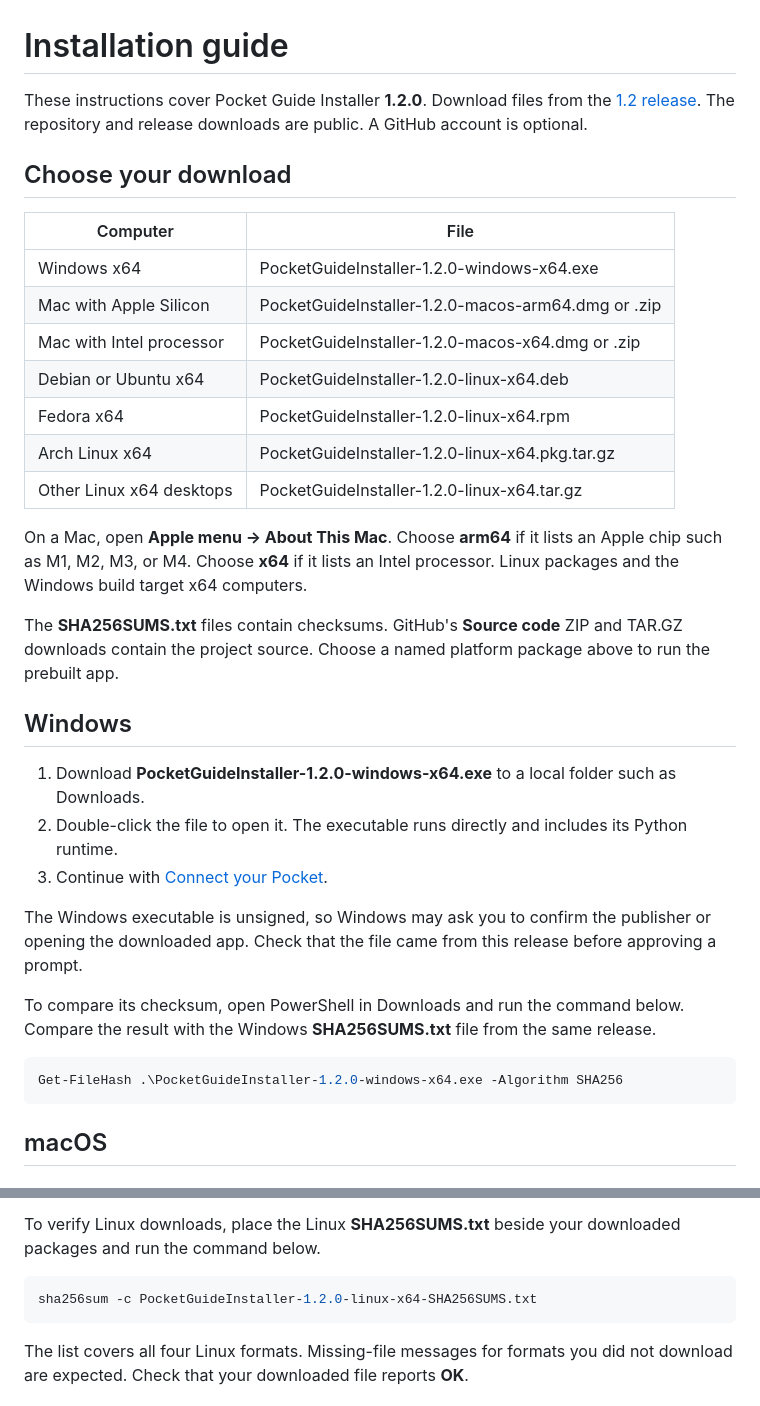
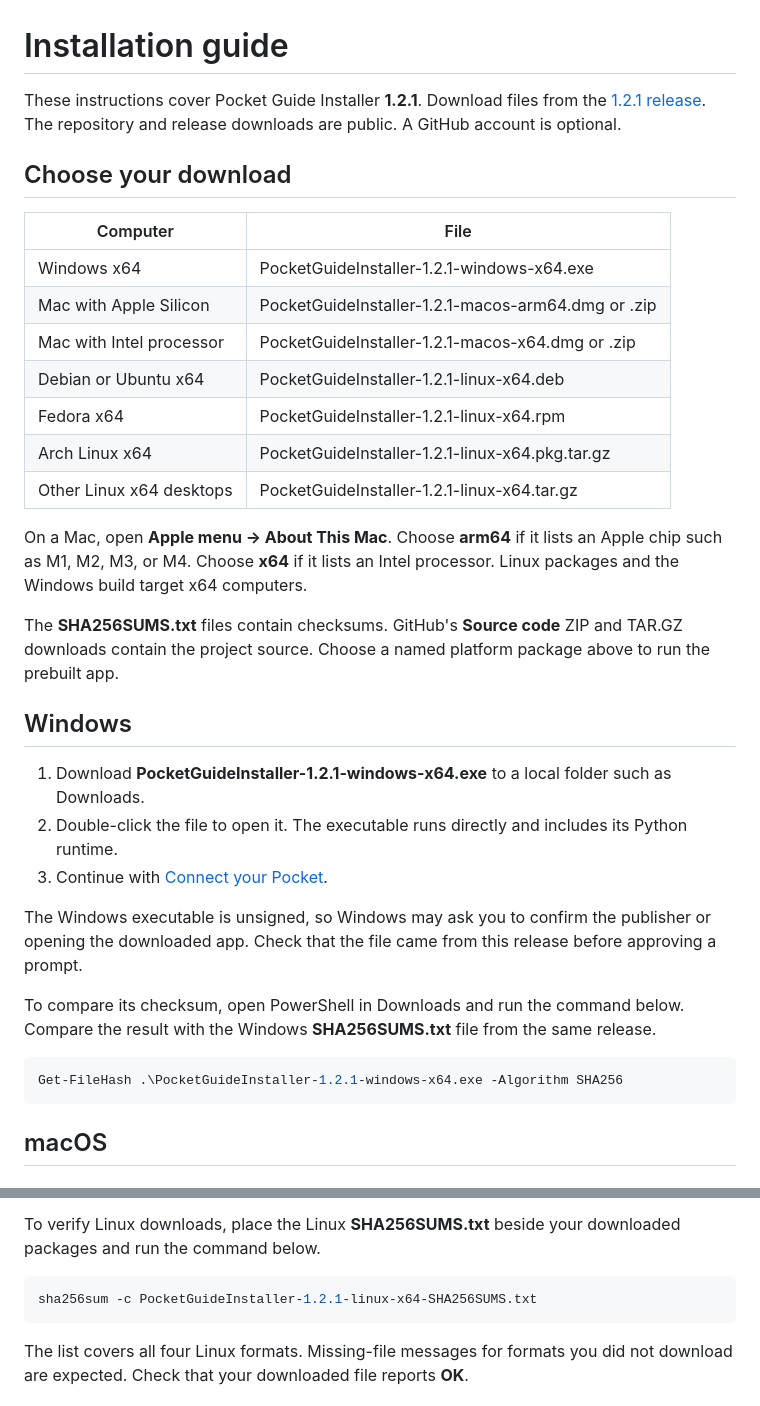
Before and after one commit to printwizardscxcare-design/pocket-guide-installer, a Markdown page: INSTALL.md, 2 parts joined by grey strips. Drawn GitHub-style.

````diff
--- a/INSTALL.md
+++ b/INSTALL.md
@@ -1,18 +1,18 @@
 # Installation guide
 
-These instructions cover Pocket Guide Installer **1.2.0**. Download files from the [1.2 release](https://github.com/printwizardscxcare-design/pocket-guide-installer/releases/tag/v1.2.0). The repository and release downloads are public. A GitHub account is optional.
+These instructions cover Pocket Guide Installer **1.2.1**. Download files from the [1.2.1 release](https://github.com/printwizardscxcare-design/pocket-guide-installer/releases/tag/v1.2.1). The repository and release downloads are public. A GitHub account is optional.
 
 ## Choose your download
 
 | Computer | File |
 | --- | --- |
-| Windows x64 | PocketGuideInstaller-1.2.0-windows-x64.exe |
-| Mac with Apple Silicon | PocketGuideInstaller-1.2.0-macos-arm64.dmg or .zip |
-| Mac with Intel processor | PocketGuideInstaller-1.2.0-macos-x64.dmg or .zip |
-| Debian or Ubuntu x64 | PocketGuideInstaller-1.2.0-linux-x64.deb |
-| Fedora x64 | PocketGuideInstaller-1.2.0-linux-x64.rpm |
-| Arch Linux x64 | PocketGuideInstaller-1.2.0-linux-x64.pkg.tar.gz |
-| Other Linux x64 desktops | PocketGuideInstaller-1.2.0-linux-x64.tar.gz |
+| Windows x64 | PocketGuideInstaller-1.2.1-windows-x64.exe |
+| Mac with Apple Silicon | PocketGuideInstaller-1.2.1-macos-arm64.dmg or .zip |
+| Mac with Intel processor | PocketGuideInstaller-1.2.1-macos-x64.dmg or .zip |
+| Debian or Ubuntu x64 | PocketGuideInstaller-1.2.1-linux-x64.deb |
+| Fedora x64 | PocketGuideInstaller-1.2.1-linux-x64.rpm |
+| Arch Linux x64 | PocketGuideInstaller-1.2.1-linux-x64.pkg.tar.gz |
+| Other Linux x64 desktops | PocketGuideInstaller-1.2.1-linux-x64.tar.gz |
 
 On a Mac, open **Apple menu → About This Mac**. Choose **arm64** if it lists an Apple chip such as M1, M2, M3, or M4. Choose **x64** if it lists an Intel processor. Linux packages and the Windows build target x64 computers.
 
@@ -20,7 +20,7 @@ The **SHA256SUMS.txt** files contain checksums. GitHub's **Source code** ZIP and
 
 ## Windows
 
-1. Download **PocketGuideInstaller-1.2.0-windows-x64.exe** to a local folder such as Downloads.
+1. Download **PocketGuideInstaller-1.2.1-windows-x64.exe** to a local folder such as Downloads.
 2. Double-click the file to open it. The executable runs directly and includes its Python runtime.
 3. Continue with [Connect your Pocket](#connect-your-pocket).
 
@@ -29,7 +29,7 @@ The Windows executable is unsigned, so Windows may ask you to confirm the publis
 To compare its checksum, open PowerShell in Downloads and run the command below. Compare the result with the Windows **SHA256SUMS.txt** file from the same release.
 
 ```powershell
-Get-FileHash .\PocketGuideInstaller-1.2.0-windows-x64.exe -Algorithm SHA256
+Get-FileHash .\PocketGuideInstaller-1.2.1-windows-x64.exe -Algorithm SHA256
 ```
 
 ## macOS
@@ -156,7 +156,7 @@ The portable executable is built on Ubuntu 22.04. Compatibility with additional
 To verify Linux downloads, place the Linux **SHA256SUMS.txt** beside your downloaded packages and run the command below.
 
 ```bash
-sha256sum -c PocketGuideInstaller-1.2.0-linux-x64-SHA256SUMS.txt
+sha256sum -c PocketGuideInstaller-1.2.1-linux-x64-SHA256SUMS.txt
 ```
 
 The list covers all four Linux formats. Missing-file messages for formats you did not download are expected. Check that your downloaded file reports **OK**.
````
Also changed, not shown: other parts of INSTALL.md (+12 -12 lines), README.md (+10 -10 lines), RELEASE_NOTES.md (+3 -1 lines), assets/pocket.png, 4 other files.
